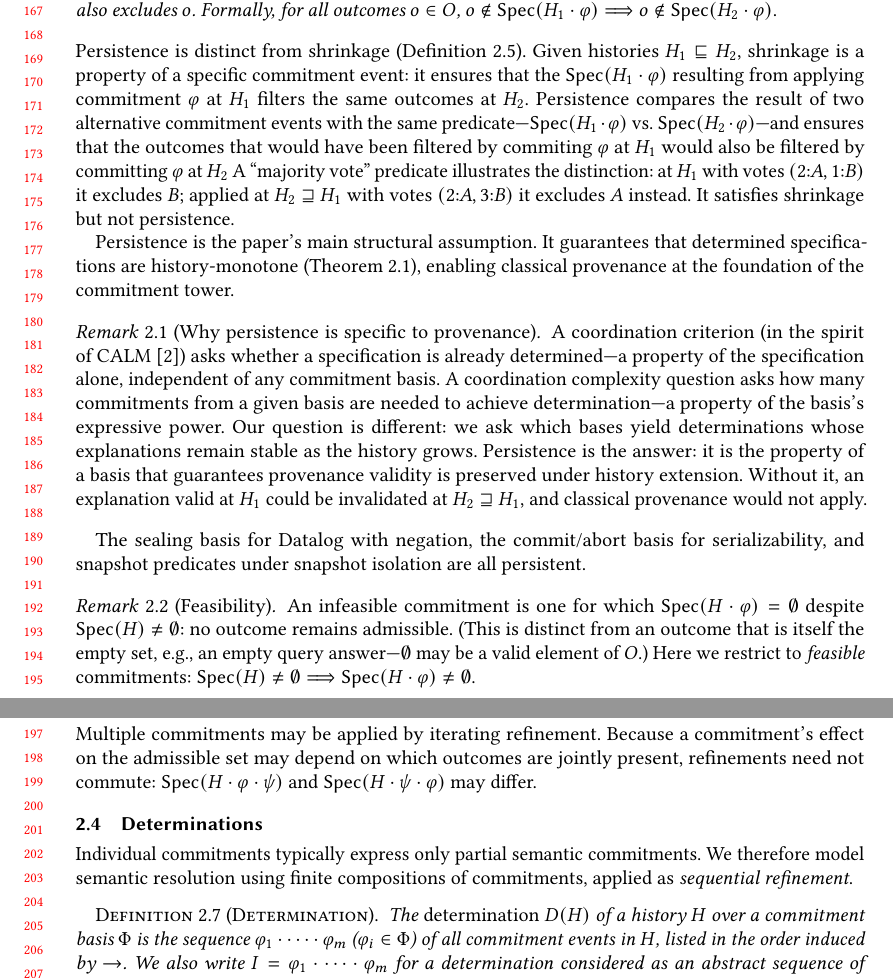
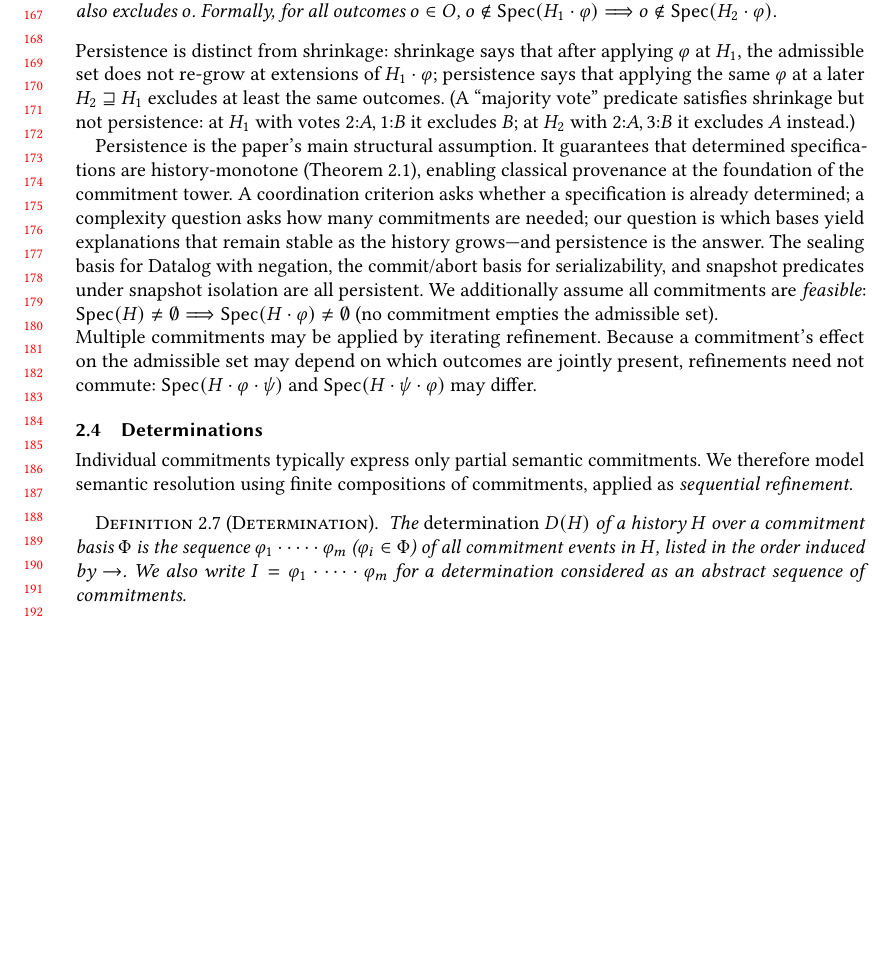
Before and after one commit to jhellerstein/provenance, a LaTeX paper (main.tex): two parts of pages 4 and 5 of 29 before the commit and part of page 4 of 29 after it, the two joined at a grey line, cut so that both start at the same text, the shorter picture padded with empty space. Compiled offline with pdfLaTeX.

Commit message:
Compact persistence section: merge shrinkage distinction + remark into flowing prose; inline feasibility as one-sentence assumption

```diff
--- a/main.tex
+++ b/main.tex
@@ -363,55 +363,28 @@ We impose one restriction on bases throughout this paper:
 \end{definition}
 
 \noindent
-Persistence is distinct from shrinkage (Definition~\ref{def:commitment}).
-Given histories $H_1 \sqsubseteq H_2$, shrinkage is a property of a specific
-commitment event: it ensures that the $\Spec(H_1 \cdot \varphi)$ resulting
-from applying commitment $\varphi$ at $H_1$ filters the same outcomes at $H_2$.
-Persistence compares the result of two alternative commitment events with the same
-predicate---$\Spec(H_1 \cdot \varphi)$ vs.\ $\Spec(H_2 \cdot \varphi)$---and ensures that
-the outcomes that would have been filtered by commiting $\varphi$ at $H_1$ would also
-be filtered by committing $\varphi$ at $H_2$
-A ``majority vote'' predicate illustrates the distinction: at $H_1$ with
-votes $(2{:}A, 1{:}B)$ it excludes $B$; applied at
-$H_2 \sqsupseteq H_1$ with votes $(2{:}A, 3{:}B)$ it excludes $A$ instead.
-It satisfies shrinkage but not persistence.
+Persistence is distinct from shrinkage: shrinkage says that after applying
+$\varphi$ at $H_1$, the admissible set does not re-grow at extensions of
+$H_1 \cdot \varphi$; persistence says that applying the same $\varphi$ at a
+later $H_2 \sqsupseteq H_1$ excludes at least the same outcomes.
+(A ``majority vote'' predicate satisfies shrinkage but not persistence:
+at $H_1$ with votes $2{:}A, 1{:}B$ it excludes $B$; at $H_2$ with
+$2{:}A, 3{:}B$ it excludes $A$ instead.)
 
 Persistence is the paper's main structural assumption.
 It guarantees that determined specifications are history-monotone
-(Theorem~\ref{thm:resolution-implies-monotone}), enabling
-classical provenance at the foundation of the commitment tower.
-
-\begin{remark}[Why persistence is specific to provenance]
-  \label{rem:why-persistence}
-  A coordination criterion (in the spirit of
-  CALM~\cite{ameloot2013relational}) asks whether a specification is
-  already determined---a property of the specification alone, independent
-  of any commitment basis.
-  A coordination complexity question asks how many commitments from a
-  given basis are needed to achieve determination---a property of the
-  basis's expressive power.
-  Our question is different: we ask which bases yield determinations
-  whose explanations remain stable as the history grows.
-  Persistence is the answer: it is the property of a basis that
-  guarantees provenance validity is preserved under history extension.
-  Without it, an explanation valid at $H_1$ could be invalidated at
-  $H_2 \sqsupseteq H_1$, and classical provenance would not apply.
-\end{remark}
+(Theorem~\ref{thm:resolution-implies-monotone}), enabling classical
+provenance at the foundation of the commitment tower.
+A coordination criterion asks whether a specification is already
+determined; a complexity question asks how many commitments are needed;
+our question is which bases yield explanations that remain stable as the
+history grows---and persistence is the answer.
 The sealing basis for Datalog with negation, the commit/abort basis for
 serializability, and snapshot predicates under snapshot isolation are all
 persistent.
-
-\begin{remark}[Feasibility]
-  \label{rem:feasibility}
-  An infeasible commitment is one for which
-  $\Spec(H \cdot \varphi) = \emptyset$ despite
-  $\Spec(H) \neq \emptyset$: no outcome remains admissible.
-  (This is distinct from an outcome that is itself the empty set, e.g., an
-  empty query answer---$\emptyset$ may be a valid element of~$O$.)
-  Here we restrict to \emph{feasible} commitments:
-  $\Spec(H) \neq \emptyset \Longrightarrow
-  \Spec(H \cdot \varphi) \neq \emptyset$.
-\end{remark}
+We additionally assume all commitments are \emph{feasible}:
+$\Spec(H) \neq \emptyset \Longrightarrow \Spec(H \cdot \varphi) \neq \emptyset$
+(no commitment empties the admissible set).
 
 \noindent
 Multiple commitments may be applied by iterating refinement.
```
